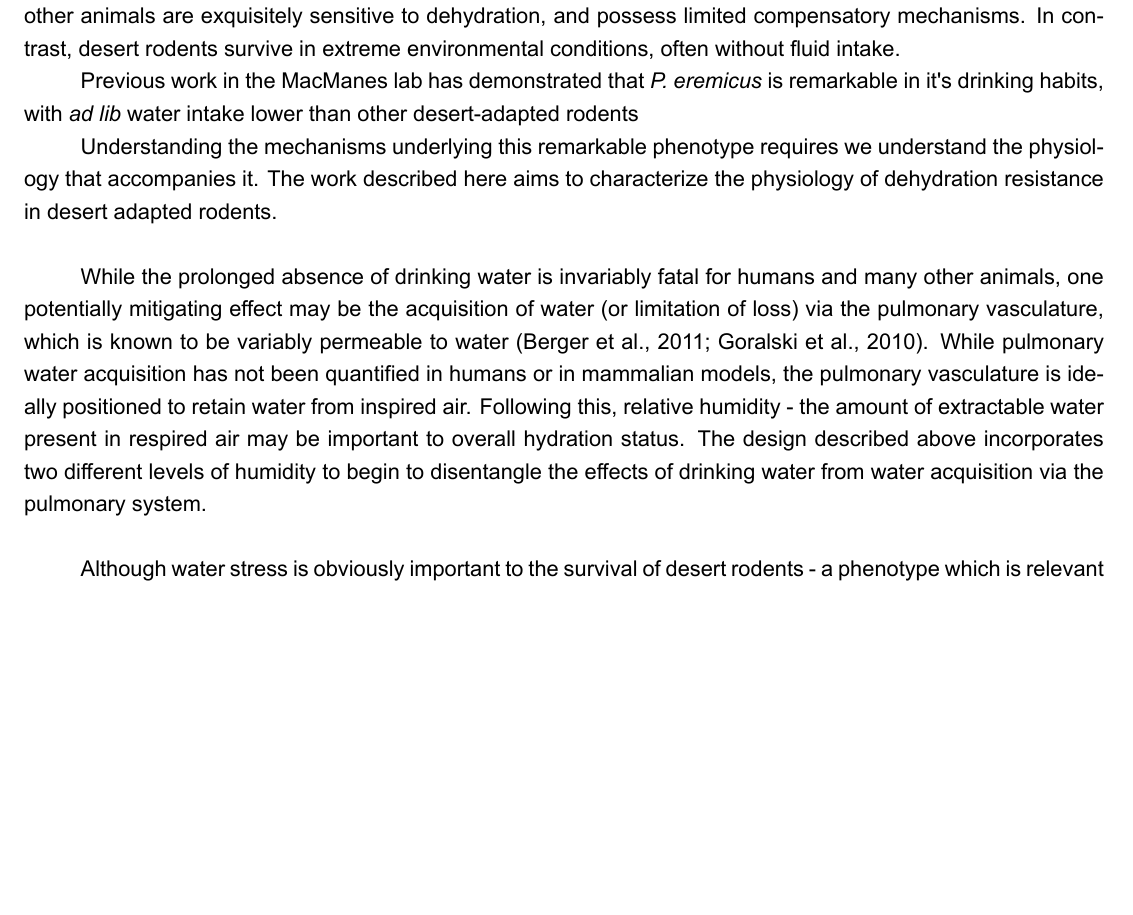
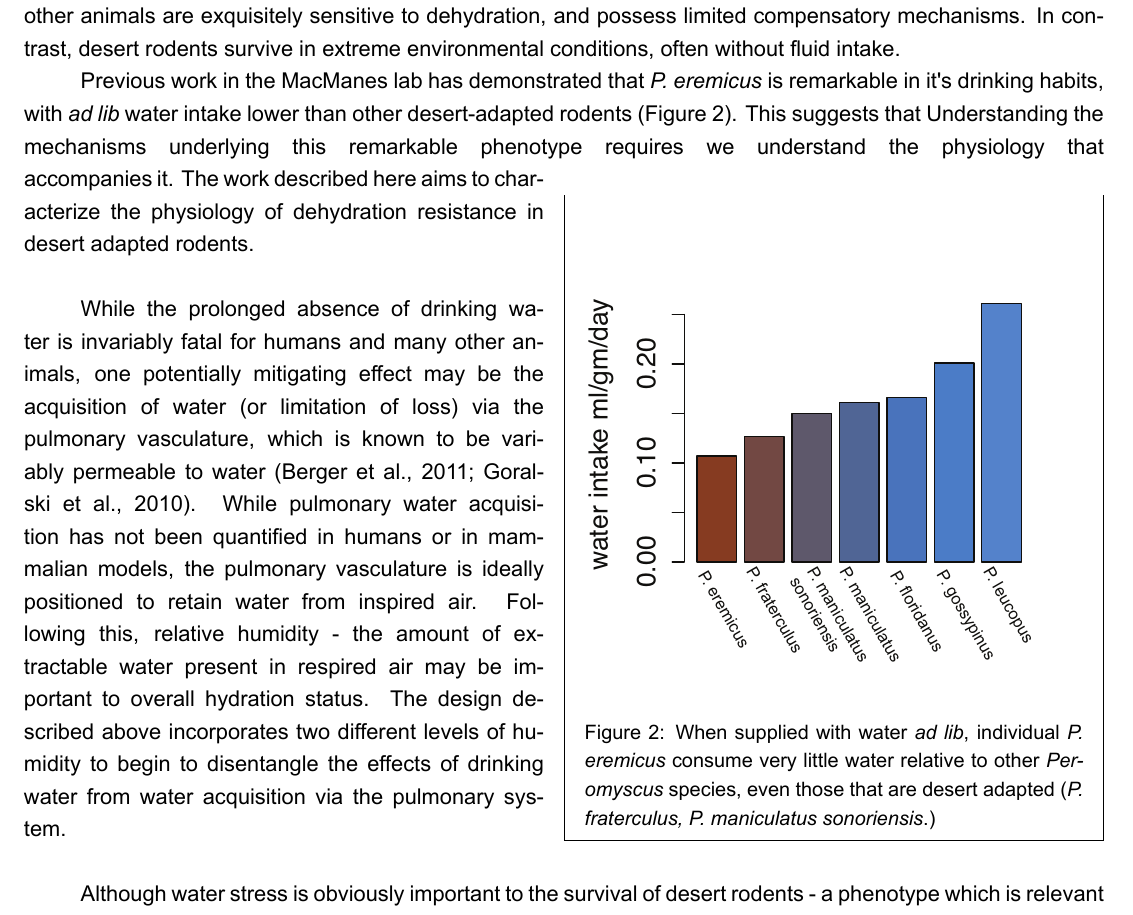
Before and after one commit to macmanes/Up2NIH, a LaTeX document (MacManes.R01.Application.tex, which reads MacManes.R01.Approach.tex): part of page 4 of 12 before the commit and part of page 4 of 13 after it, cut so that both start at the same text, the shorter picture padded with empty space. The pictures show the PDF file MacManes.R01.Application.pdf that the author committed with the source.

Commit message:
add figure 2

```diff
--- a/MacManes.R01.Approach.tex
+++ b/MacManes.R01.Approach.tex
@@ -48,9 +48,16 @@ To better understand the physiologic response to dehydration resistance, a serie
 
 Background: The human body consist of 60\% water \citep{Jequier:2009cz}. Far from a static reservoir, proper physiologic function requires water for countless processes including nutrient transport \citep{Haussinger:1996wl}, signal transduction, pH balance, thermal regulation \citep{Montain:1999ux} and the removal of metabolic waste. To accomplish these functions, approximately 2 liters of fluid are used daily - these fluids are lost mainly via the gastrointestinal and genitourinary systems, and by evaporative loss, which is accelerated greatly in extremes of heat and aridity \citep{Cheuvront:2010eg}. These losses must be matched by intake \citep{Jequier:2009cz}, mainly in the form of oral fluid intake. Though the body possesses limited reserves, when loss exceeds intake over even a short period of time, dehydration and in extreme cases, death can occur. Humans and most other animals are exquisitely sensitive to dehydration, and possess limited compensatory mechanisms. In contrast, desert rodents survive in extreme environmental conditions, often without fluid intake.
 
-Previous work in the MacManes lab has demonstrated that \peer\ is remarkable in it's drinking habits, with \textit{ad lib} water intake lower than other desert-adapted rodents
+Previous work in the MacManes lab has demonstrated that \peer\ is remarkable in it's drinking habits, with \textit{ad lib} water intake lower than other desert-adapted rodents (Figure 2). This suggests that Understanding the mechanisms underlying this remarkable phenotype requires we understand the physiology that \begin{wrapfigure}{r}[0pt]{.5\textwidth}
+	\begin{mdframed}
+ 	\begin{center}}
+  \includegraphics[width=1\textwidth]{species_water_intake.eps}
+ 	\end{center}}
+\noindent \small{Figure 2: When supplied with water \textit{ad lib}, individual \peer\ consume very little water relative to other \textit{Peromyscus} species, even those that are desert adapted (\textit{P. fraterculus, P. maniculatus sonoriensis}.)
+	\end{mdframed}
+\end{wrapfigure}
+\noindent accompanies it. The work described here aims to characterize the physiology of dehydration resistance in desert adapted rodents. \\
 
-Understanding the mechanisms underlying this remarkable phenotype requires we understand the physiology that accompanies it. The work described here aims to characterize the physiology of dehydration resistance in desert adapted rodents. \\
 
 While the prolonged absence of drinking water is invariably fatal for humans and many other animals, one potentially mitigating effect may be the acquisition of water (or limitation of loss) via the pulmonary vasculature, which is known to be variably permeable to water \citep{Berger:2011ks,Goralski:2010eo}. While pulmonary water acquisition has not been quantified in humans or in mammalian models, the pulmonary vasculature is ideally positioned to retain water from inspired air. Following this, relative humidity -  the amount of extractable water present in respired air may be important to overall hydration status. The design described above incorporates two different levels of humidity to begin to disentangle the effects of drinking water from water acquisition via the pulmonary system. \\
 
```
Also changed, not shown: MacManes.R01.Application.pdf, species_fecal_water.eps, species_water_intake.eps (added), 4 other files.
